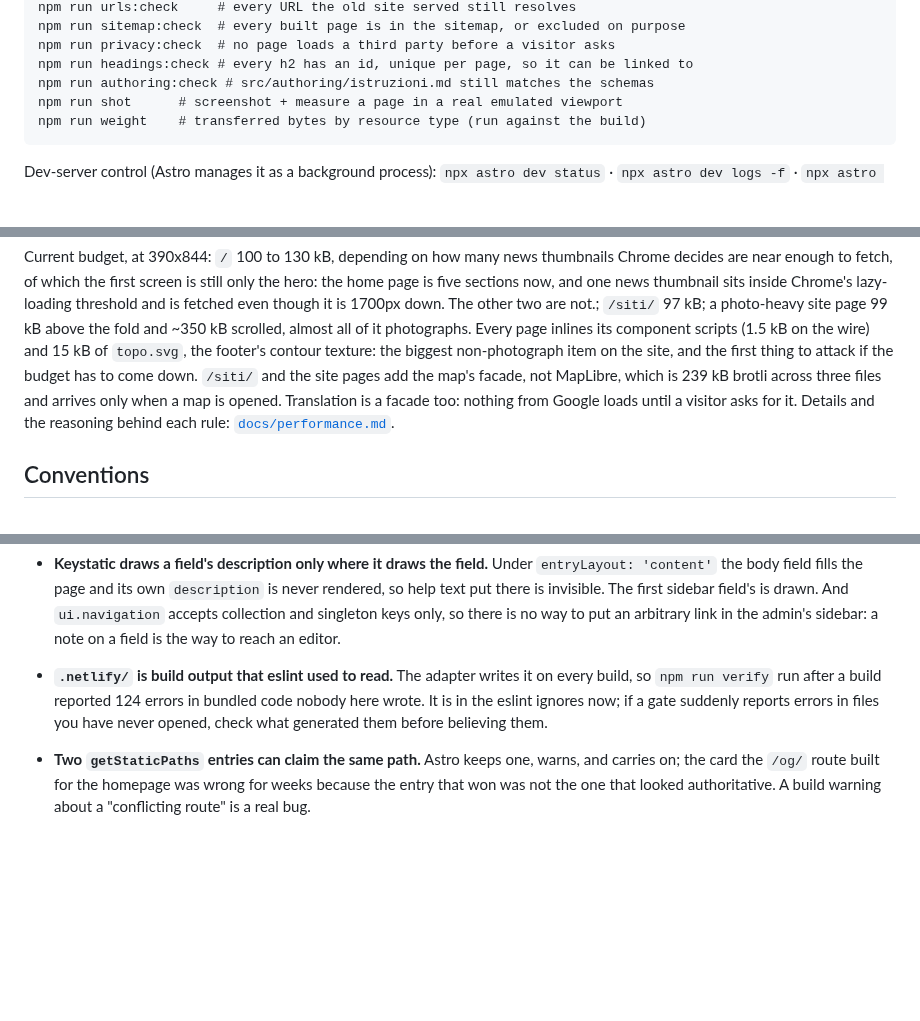
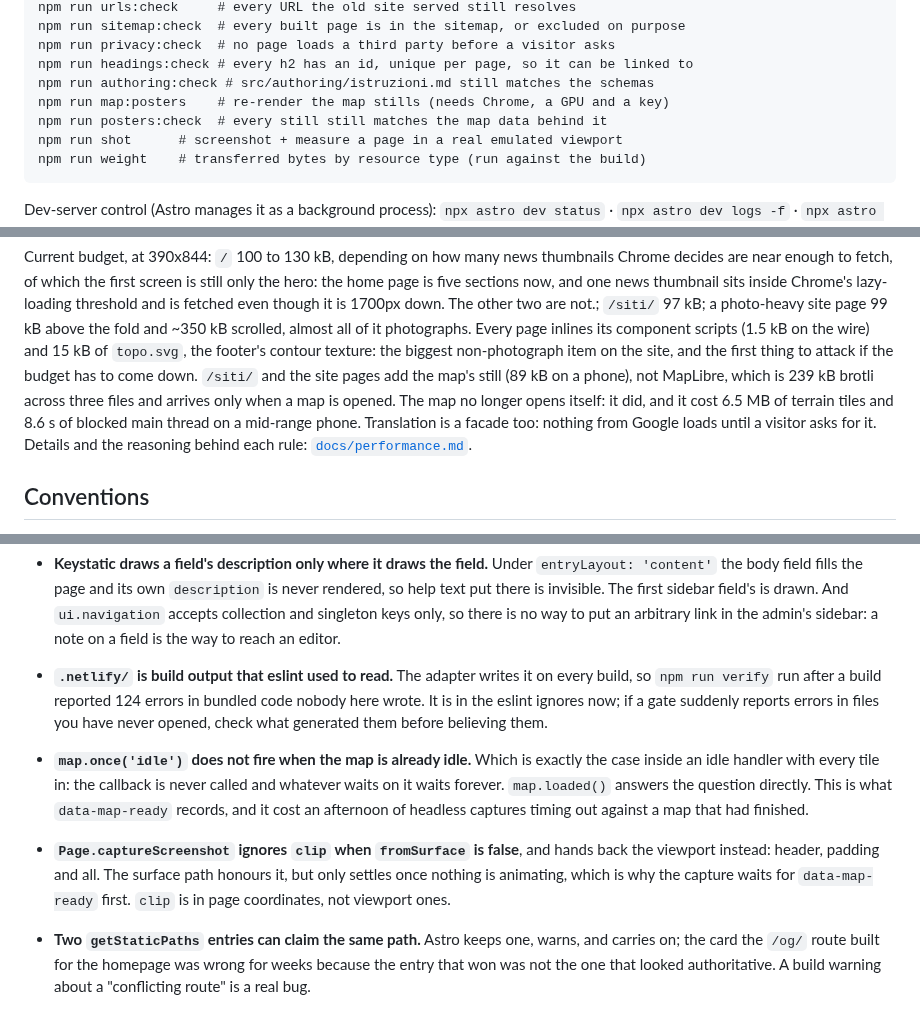
Before and after one commit to ventorelativo/ventorelativo-astro, a Markdown page: AGENTS.md, 3 parts joined by grey strips. Drawn GitHub-style; blank space fills up the shorter version.

Commit message:
docs: the map stills, and the two traps behind them
Both cost real time: `map.once('idle')` never fires when the map is already
idle, and `Page.captureScreenshot` silently ignores `clip` on the renderer
path. Also the new commands and the corrected weight for /siti/.

Co-Authored-By: Claude Opus 5 (1M context) <noreply@anthropic.com>

````diff
--- a/AGENTS.md
+++ b/AGENTS.md
@@ -89,6 +89,8 @@ npm run sitemap:check  # every built page is in the sitemap, or excluded on purp
 npm run privacy:check  # no page loads a third party before a visitor asks
 npm run headings:check # every h2 has an id, unique per page, so it can be linked to
 npm run authoring:check # src/authoring/istruzioni.md still matches the schemas
+npm run map:posters    # re-render the map stills (needs Chrome, a GPU and a key)
+npm run posters:check  # every still still matches the map data behind it
 npm run shot      # screenshot + measure a page in a real emulated viewport
 npm run weight    # transferred bytes by resource type (run against the build)
 ```
@@ -201,8 +203,10 @@ down. The other two are not.; `/siti/` 97 kB; a photo-heavy site page
 page inlines its component scripts (1.5 kB on the wire) and 15 kB of `topo.svg`,
 the footer's contour texture: the biggest non-photograph item on the site, and
 the first thing to attack if the budget has to come down. `/siti/` and the site
-pages add the map's facade, not MapLibre, which is 239 kB brotli across three
-files and arrives only when a map is opened. Translation is a facade too: nothing from Google loads until a
+pages add the map's still (89 kB on a phone), not MapLibre, which is 239 kB
+brotli across three files and arrives only when a map is opened. The map no
+longer opens itself: it did, and it cost 6.5 MB of terrain tiles and 8.6 s of
+blocked main thread on a mid-range phone. Translation is a facade too: nothing from Google loads until a
 visitor asks for it. Details and the reasoning behind each rule:
 [`docs/performance.md`](docs/performance.md).
 
@@ -330,6 +334,16 @@ visitor asks for it. Details and the reasoning behind each rule:
   in bundled code nobody here wrote. It is in the eslint ignores now; if a gate
   suddenly reports errors in files you have never opened, check what generated
   them before believing them.
+- **`map.once('idle')` does not fire when the map is already idle.** Which is
+  exactly the case inside an idle handler with every tile in: the callback is
+  never called and whatever waits on it waits forever. `map.loaded()` answers
+  the question directly. This is what `data-map-ready` records, and it cost an
+  afternoon of headless captures timing out against a map that had finished.
+- **`Page.captureScreenshot` ignores `clip` when `fromSurface` is false**, and
+  hands back the viewport instead: header, padding and all. The surface path
+  honours it, but only settles once nothing is animating, which is why the
+  capture waits for `data-map-ready` first. `clip` is in page coordinates, not
+  viewport ones.
 - **Two `getStaticPaths` entries can claim the same path.** Astro keeps one,
   warns, and carries on; the card the `/og/` route built for the homepage was
   wrong for weeks because the entry that won was not the one that looked
````
Also changed, not shown: README.md (+2 -1 lines).
